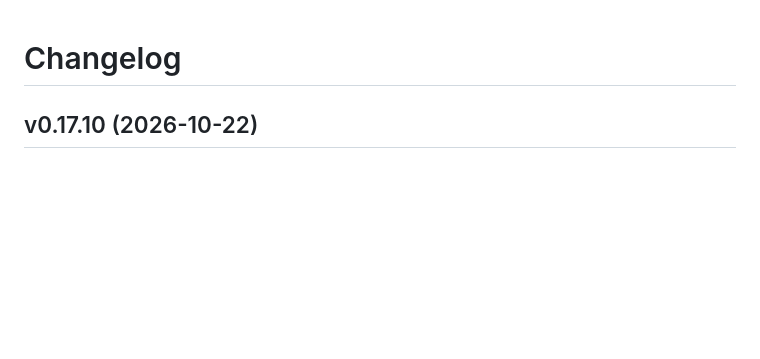
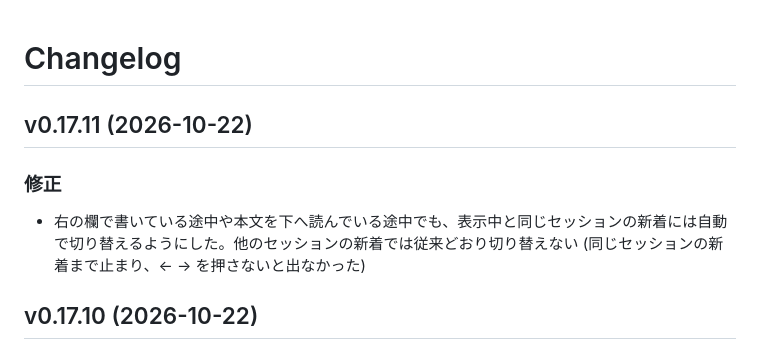
Before and after one commit to ktsm-yt/rmv, a Markdown page: CHANGELOG.md, the part around the change. Rendered like a GitHub page; blank space fills up the shorter version.

Commit message:
chore: release v0.17.11
Co-Authored-By: Claude Opus 5.5 <noreply@anthropic.com>
Claude-Session: https://claude.ai/code/session_012iWebrsoerHqV2nQMe3zse

```diff
--- a/CHANGELOG.md
+++ b/CHANGELOG.md
@@ -15,6 +15,12 @@
 10. 破壊的な変更 (機能を無くす、使い方が変わる、`**要対応:**` が付く) は枝のまま試し、落ち着いてから main に入れる。試して戻した変更を版に残さないため (v0.11.0 で足したプルダウンを同じ日の v0.13.0 で無くした)
 11. 上げる数字: 画面に新しい欄や機能のまとまりが増える、または機能を無くす時は真ん中 (0.x.0)。キーやボタン 1 つ程度の追加と、変更・修正だけなら末尾 (0.0.x) (2026-10-04 user: y キーの追加は v0.13.3 でよい)
 -->
+
+## v0.17.11 (2026-10-22)
+
+### 修正
+
+- 右の欄で書いている途中や本文を下へ読んでいる途中でも、表示中と同じセッションの新着には自動で切り替えるようにした。他のセッションの新着では従来どおり切り替えない (同じセッションの新着まで止まり、← → を押さないと出なかった)
 
 ## v0.17.10 (2026-10-22)
 
```
